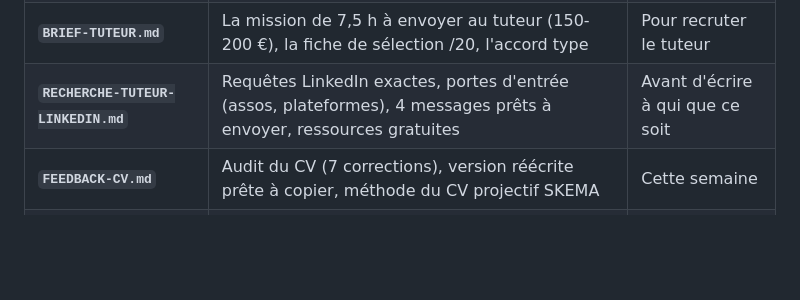
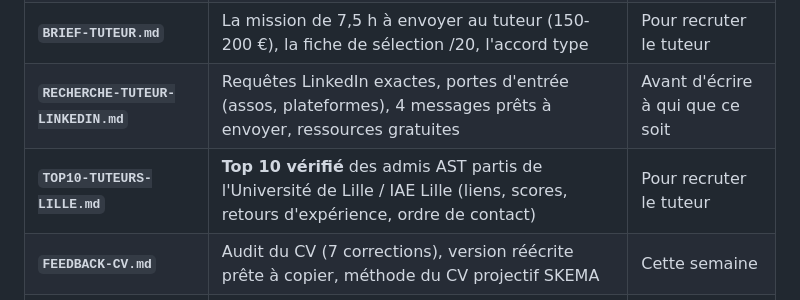
Before and after one commit to Calvin29990/SKEMA-FRONT, a Markdown page: cleanne-ast-2027/README.md, the part around the change. GitHub-like rendering; blank space fills up the shorter version.

Commit message:
AST 2027: Top 10 tuteurs issus de l'Université de Lille (profils + retours d'expérience)
Co-authored-by: arena-agent <297053741+arena-agent@users.noreply.github.com>

```diff
--- a/cleanne-ast-2027/README.md
+++ b/cleanne-ast-2027/README.md
@@ -9,6 +9,7 @@ Arbitrage retenu : **sécuriser le top 10 dès 2027** (SKEMA + EDHEC + emlyon +
 | **`FINANCEMENT-SANS-CROUS.md`** | Ce qui est fermé (CAP ESSEC, Eiffel, exonérations), ce qui reste (alternance, PEGE, ANBG), chiffrage des deux scénarios, 4 appels à passer | Dès cette semaine |
 | **`BRIEF-TUTEUR.md`** | La mission de 7,5 h à envoyer au tuteur (150-200 €), la fiche de sélection /20, l'accord type | Pour recruter le tuteur |
 | **`RECHERCHE-TUTEUR-LINKEDIN.md`** | Requêtes LinkedIn exactes, portes d'entrée (assos, plateformes), 4 messages prêts à envoyer, ressources gratuites | Avant d'écrire à qui que ce soit |
+| **`TOP10-TUTEURS-LILLE.md`** | **Top 10 vérifié** des admis AST partis de l'Université de Lille / IAE Lille (liens, scores, retours d'expérience, ordre de contact) | Pour recruter le tuteur |
 | **`FEEDBACK-CV.md`** | Audit du CV (7 corrections), version réécrite prête à copier, méthode du CV projectif SKEMA | Cette semaine |
 | **`SUIVI-CANDIDATURES.csv`** | Tableau de suivi des 13 candidatures (clôtures, coefficients, oraux, frais, statut) | Toute l'année |
 
```
Also changed, not shown: cleanne-ast-2027/TOP10-TUTEURS-LILLE.md (added, +95 -0 lines).
